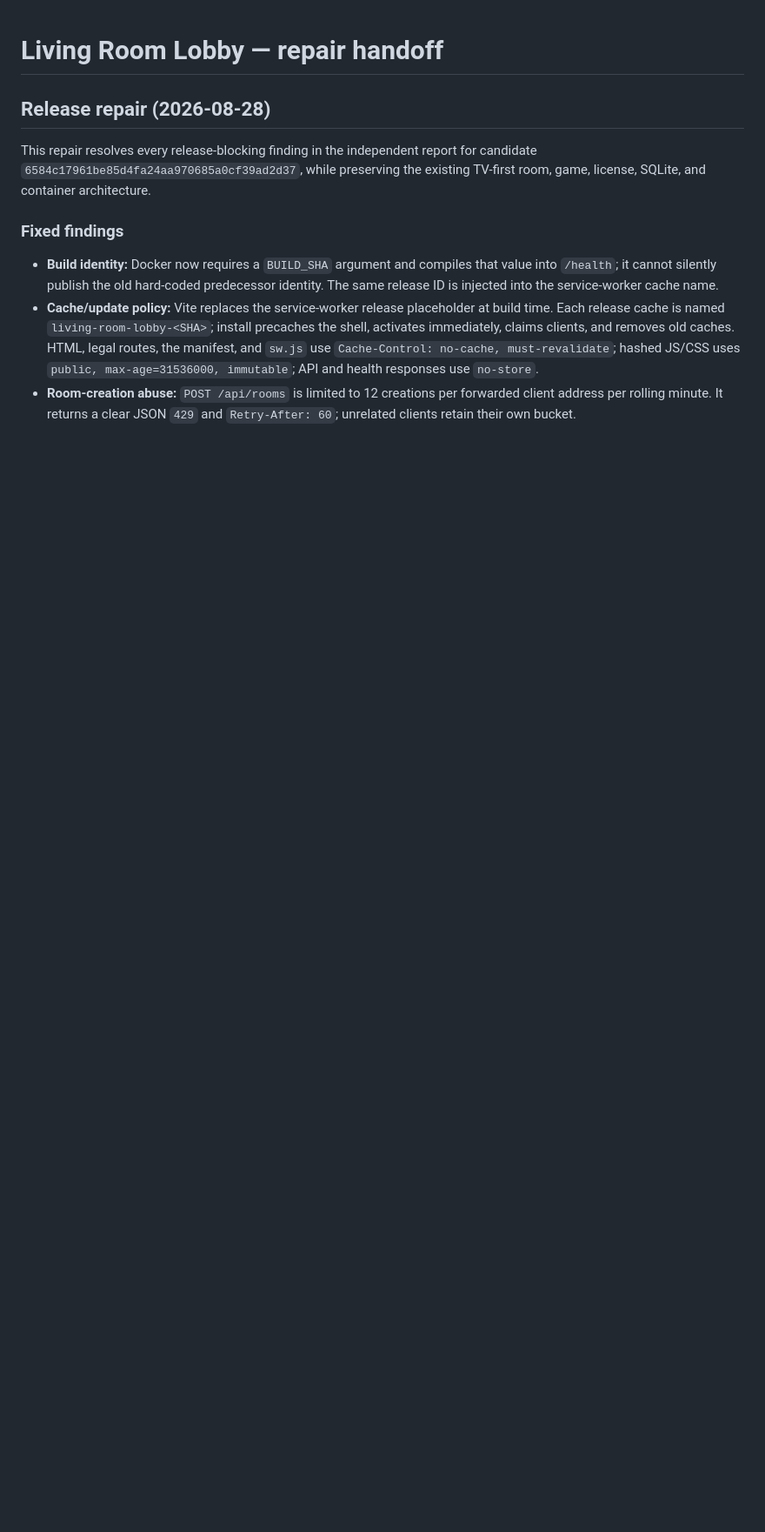
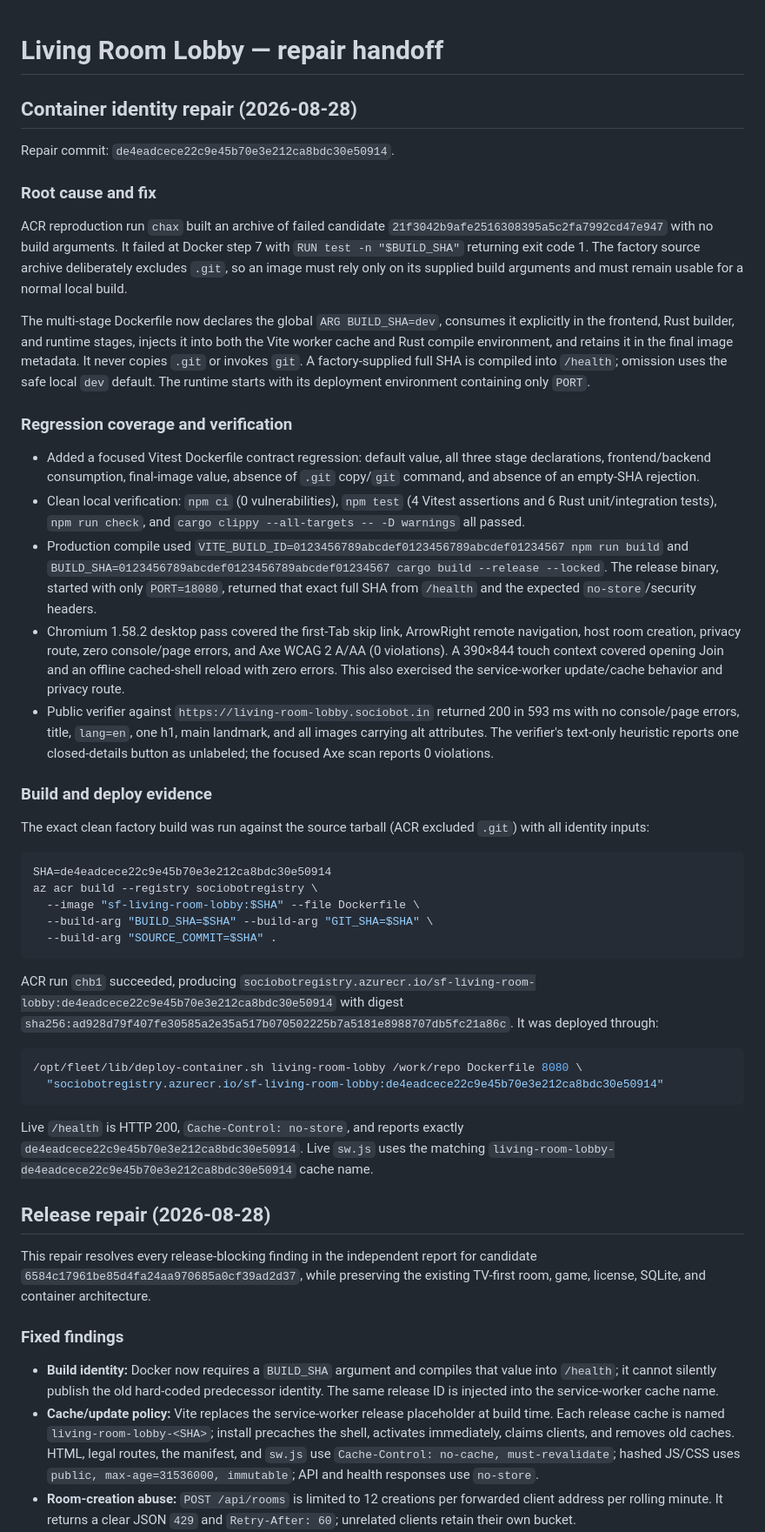
Before and after one commit to B-Divyesh/sf-living-room-lobby, a Markdown page: .factory/handoff.md, the part around the change. Shown at 87% size. Rendered like a GitHub page; blank space fills up the shorter version.

Commit message:
docs: record container repair verification

````diff
--- a/.factory/handoff.md
+++ b/.factory/handoff.md
@@ -1,4 +1,74 @@
 # Living Room Lobby — repair handoff
+
+## Container identity repair (2026-08-28)
+
+Repair commit: `de4eadcece22c9e45b70e3e212ca8bdc30e50914`.
+
+### Root cause and fix
+
+ACR reproduction run `chax` built an archive of failed candidate
+`21f3042b9afe2516308395a5c2fa7992cd47e947` with no build arguments. It failed
+at Docker step 7 with `RUN test -n "$BUILD_SHA"` returning exit code 1. The
+factory source archive deliberately excludes `.git`, so an image must rely only
+on its supplied build arguments and must remain usable for a normal local build.
+
+The multi-stage Dockerfile now declares the global `ARG BUILD_SHA=dev`, consumes
+it explicitly in the frontend, Rust builder, and runtime stages, injects it into
+both the Vite worker cache and Rust compile environment, and retains it in the
+final image metadata. It never copies `.git` or invokes `git`. A factory-supplied
+full SHA is compiled into `/health`; omission uses the safe local `dev` default.
+The runtime starts with its deployment environment containing only `PORT`.
+
+### Regression coverage and verification
+
+- Added a focused Vitest Dockerfile contract regression: default value, all
+  three stage declarations, frontend/backend consumption, final-image value,
+  absence of `.git` copy/`git` command, and absence of an empty-SHA rejection.
+- Clean local verification: `npm ci` (0 vulnerabilities), `npm test` (4
+  Vitest assertions and 6 Rust unit/integration tests), `npm run check`, and
+  `cargo clippy --all-targets -- -D warnings` all passed.
+- Production compile used
+  `VITE_BUILD_ID=0123456789abcdef0123456789abcdef01234567 npm run build` and
+  `BUILD_SHA=0123456789abcdef0123456789abcdef01234567 cargo build --release --locked`.
+  The release binary, started with only `PORT=18080`, returned that exact full
+  SHA from `/health` and the expected `no-store`/security headers.
+- Chromium 1.58.2 desktop pass covered the first-Tab skip link, ArrowRight
+  remote navigation, host room creation, privacy route, zero console/page
+  errors, and Axe WCAG 2 A/AA (0 violations). A 390×844 touch context covered
+  opening Join and an offline cached-shell reload with zero errors. This also
+  exercised the service-worker update/cache behavior and privacy route.
+- Public verifier against `https://living-room-lobby.sociobot.in` returned 200
+  in 593 ms with no console/page errors, title, `lang=en`, one h1, main
+  landmark, and all images carrying alt attributes. The verifier's text-only
+  heuristic reports one closed-details button as unlabeled; the focused Axe
+  scan reports 0 violations.
+
+### Build and deploy evidence
+
+The exact clean factory build was run against the source tarball (ACR excluded
+`.git`) with all identity inputs:
+
+```sh
+SHA=de4eadcece22c9e45b70e3e212ca8bdc30e50914
+az acr build --registry sociobotregistry \
+  --image "sf-living-room-lobby:$SHA" --file Dockerfile \
+  --build-arg "BUILD_SHA=$SHA" --build-arg "GIT_SHA=$SHA" \
+  --build-arg "SOURCE_COMMIT=$SHA" .
+```
+
+ACR run `chb1` succeeded, producing
+`sociobotregistry.azurecr.io/sf-living-room-lobby:de4eadcece22c9e45b70e3e212ca8bdc30e50914`
+with digest `sha256:ad928d79f407fe30585a2e35a517b070502225b7a5181e8988707db5fc21a86c`.
+It was deployed through:
+
+```sh
+/opt/fleet/lib/deploy-container.sh living-room-lobby /work/repo Dockerfile 8080 \
+  "sociobotregistry.azurecr.io/sf-living-room-lobby:de4eadcece22c9e45b70e3e212ca8bdc30e50914"
+```
+
+Live `/health` is HTTP 200, `Cache-Control: no-store`, and reports exactly
+`de4eadcece22c9e45b70e3e212ca8bdc30e50914`. Live `sw.js` uses the matching
+`living-room-lobby-de4eadcece22c9e45b70e3e212ca8bdc30e50914` cache name.
 
 ## Release repair (2026-08-28)
 
````
